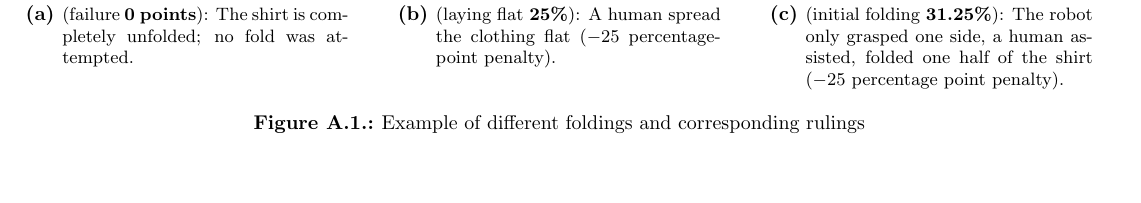
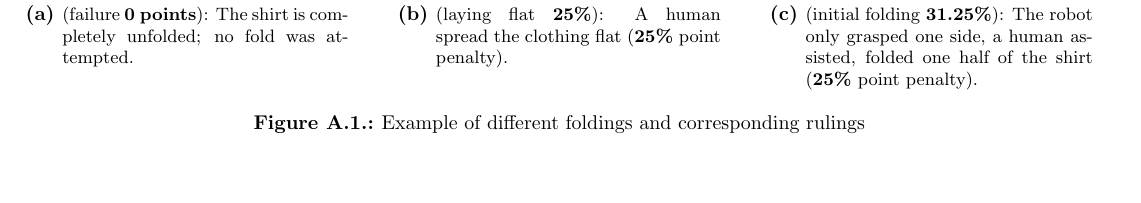
Before and after one commit to RoboCupAtHome/RuleBook, a LaTeX thesis (documents/rulebook.tex, which reads pages/appendices/ScoreFolding.tex): part of page 66 of 76, cut so that both start at the same text. Compiled offline with pdfLaTeX.

Commit message:
normalize display

```diff
--- a/pages/appendices/ScoreFolding.tex
+++ b/pages/appendices/ScoreFolding.tex
@@ -40,11 +40,11 @@ The penalties are indicative examples and referees may adjust penalties proporti
         \includegraphics[height=5.5cm]{images/score-folding/image1.jpeg}
         }}
     \hfill
-    \subfloat[(laying flat \textbf{25\%}): A human spread the clothing flat ($-25$ percentage-point penalty).]{\label{fig:folding-flat}\makebox[0.33\textwidth][c]{
+    \subfloat[(laying flat \textbf{25\%}): A human spread the clothing flat (\textbf{25\%} point penalty).]{\label{fig:folding-flat}\makebox[0.33\textwidth][c]{
         \includegraphics[height=5.5cm]{images/score-folding/image2.jpeg}
         }}
     \hfill
-    \subfloat[(initial folding \textbf{31.25\%}): The robot only grasped one side, a human assisted, folded one half of the shirt ($-25$ percentage point penalty).]{\makebox[0.33\textwidth][c]{
+    \subfloat[(initial folding \textbf{31.25\%}): The robot only grasped one side, a human assisted, folded one half of the shirt (\textbf{25\%} point penalty).]{\makebox[0.33\textwidth][c]{
         \includegraphics[height=5.cm]{images/score-folding/image3.jpeg}
     }}
     \caption{Example of different foldings and corresponding rulings}
```
